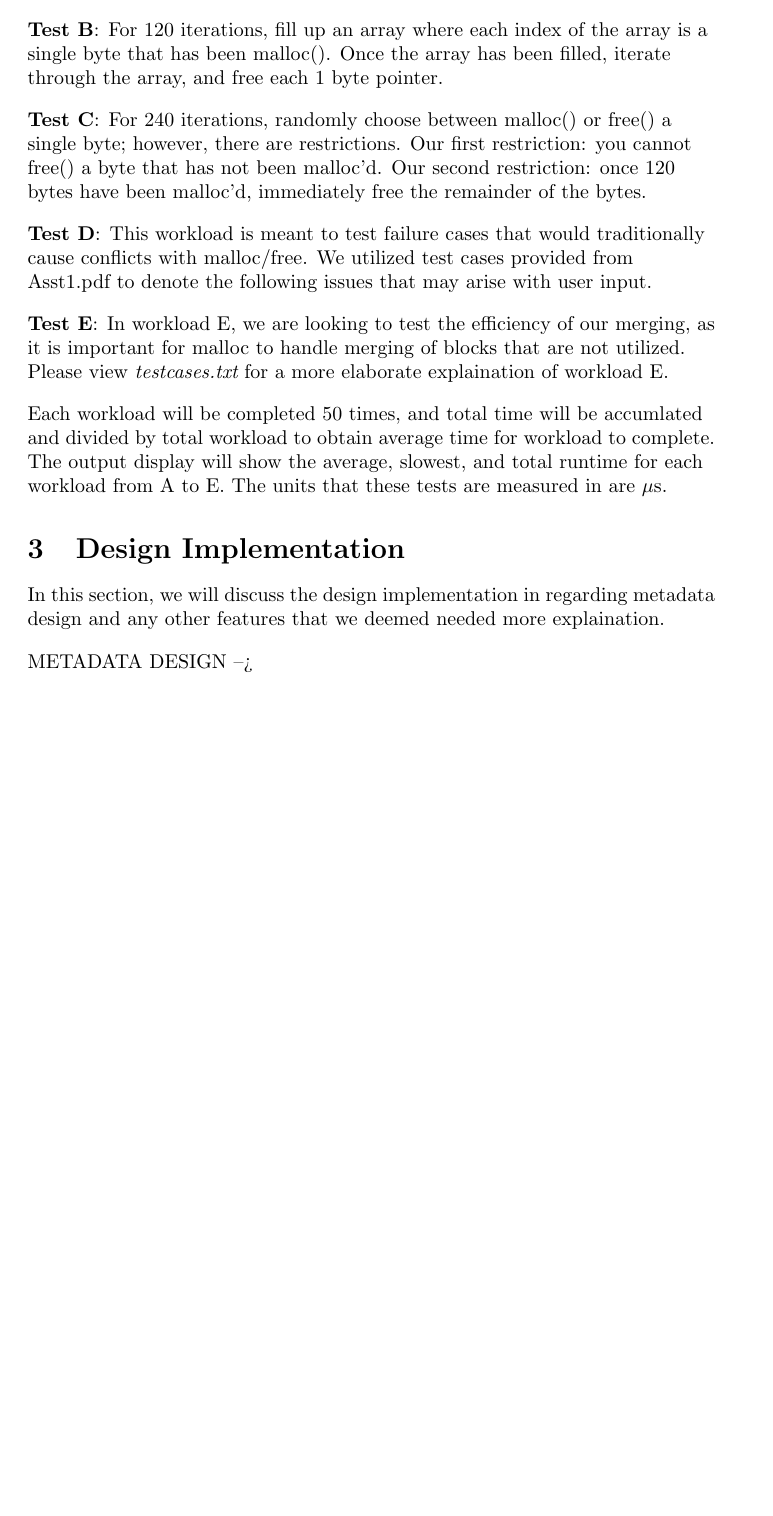
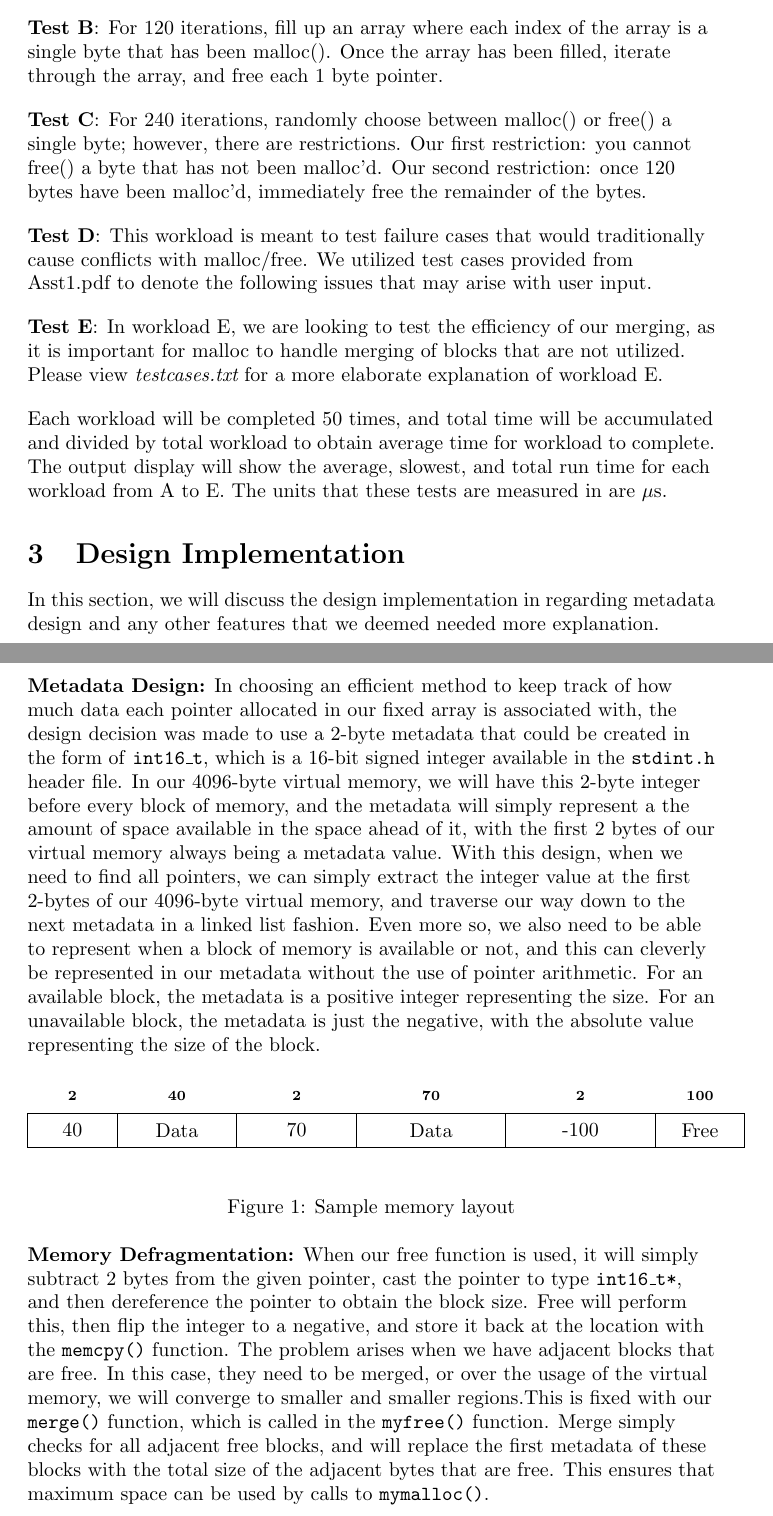
Before and after one commit to Jelvani/CS214, a LaTeX paper (Malloc/PDF/readme.tex): part of page 2 of 2 before the commit and two parts of pages 2 and 3 of 3 after it, the two joined at a grey line, cut so that both start at the same text, the shorter picture padded with empty space. Compiled offline with pdfLaTeX.

Commit message:
updated readme

```diff
--- a/Malloc/PDF/readme.tex
+++ b/Malloc/PDF/readme.tex
@@ -5,6 +5,7 @@
 \usepackage{booktabs}
 \usepackage[normalem]{ulem}
 \useunder{\uline}{\ul}{}
+\usepackage{bytefield}
 
 \begin{document}
 \title{CS214 Assignment 1}
@@ -74,18 +75,40 @@ $\textbf{Test D}$: This workload is meant to test failure cases that would tradi
 \end{flushleft}
 
 \begin{flushleft}
-$\textbf{Test E}$: In workload E, we are looking to test the efficiency of our merging, as it is important for malloc to handle merging of blocks that are not utilized. Please view $\emph{testcases.txt}$ for a more elaborate explaination of workload E.
+$\textbf{Test E}$: In workload E, we are looking to test the efficiency of our merging, as it is important for malloc to handle merging of blocks that are not utilized. Please view $\emph{testcases.txt}$ for a more elaborate explanation of workload E.
 \end{flushleft}
 
 \begin{flushleft}
-Each workload will be completed 50 times, and total time will be accumlated and divided by total workload to obtain average time for workload to complete. The output display will show the average, slowest, and total runtime for each workload from A to E. The units that these tests are measured in are $\mu$s.
+Each workload will be completed 50 times, and total time will be accumulated and divided by total workload to obtain average time for workload to complete. The output display will show the average, slowest, and total run time for each workload from A to E. The units that these tests are measured in are $\mu$s.
 \end{flushleft}
 
 \section{Design Implementation}
-In this section, we will discuss the design implementation in regarding metadata design and any other features that we deemed needed more explaination.
+In this section, we will discuss the design implementation in regarding metadata design and any other features that we deemed needed more explanation.
 
 \begin{flushleft}
-METADATA DESIGN -->
+\textbf{Metadata Design:} In choosing an efficient method to keep track of how much data each pointer allocated in our fixed array is associated with, the design decision was made to use a 2-byte metadata that could be created in the form of \texttt{int16\_t}, which is a 16-bit signed integer available in the \texttt{stdint.h} header file. In our 4096-byte virtual memory, we will have this 2-byte integer before every block of memory, and the metadata will simply represent a the amount of space available in the space ahead of it, with the first 2 bytes of our virtual memory always being a metadata value. With this design, when we need to find all pointers, we can simply extract the integer value at the first 2-bytes of our 4096-byte virtual memory, and traverse our way down to the next metadata in a linked list fashion. Even more so, we also need to be able to represent when a block of memory is available or not, and this can cleverly be represented in our metadata without the use of pointer arithmetic. For an available block, the metadata is a positive integer representing the size. For an unavailable block, the metadata is just the negative, with the absolute value representing the size of the block.
+\begin{figure}[h]
+    \centering
+    \newcommand\bithead[2]{\bitbox[]{#1}{\scriptsize\bfseries #2}}
+        \begin{bytefield}[bitwidth=1.5em]{24}
+          \bithead{3}{2} &
+          \bithead{4}{40} &
+          \bithead{4}{2} &
+          \bithead{5}{70} &
+          \bithead{5}{2} &
+          \bithead{3}{100}\\
+          \bitbox{3}{40} &
+          \bitbox{4}{Data} &
+          \bitbox{4}{70} &
+          \bitbox{5}{Data} &
+          \bitbox{5}{-100} &
+          \bitbox{3}{Free}\\
+        \end{bytefield}
+    \caption{Sample memory layout}
+    \label{fig:my_label}
+\end{figure}
+
+
+\textbf{Memory Defragmentation:} When our free function is used, it will simply subtract 2 bytes from the given pointer, cast the pointer to type \texttt{int16\_t*}, and then dereference the pointer to obtain the block size. Free will perform this, then flip the integer to a negative, and store it back at the location with the \texttt{memcpy()} function. The problem arises when we have adjacent blocks that are free. In this case, they need to be merged, or over the usage of the virtual memory, we will converge to smaller and smaller regions.This is fixed with our \texttt{merge()} function, which is called in the \texttt{myfree()} function. Merge simply checks for all adjacent free blocks, and will replace the first metadata of these blocks with the total size of the adjacent bytes that are free. This ensures that maximum space can be used by calls to \texttt{mymalloc()}.
 \end{flushleft}
-
 \end{document}
```
Also changed, not shown: Malloc/PDF/readme.pdf, Malloc/PDF/readme.tex (2 more changed lines).
